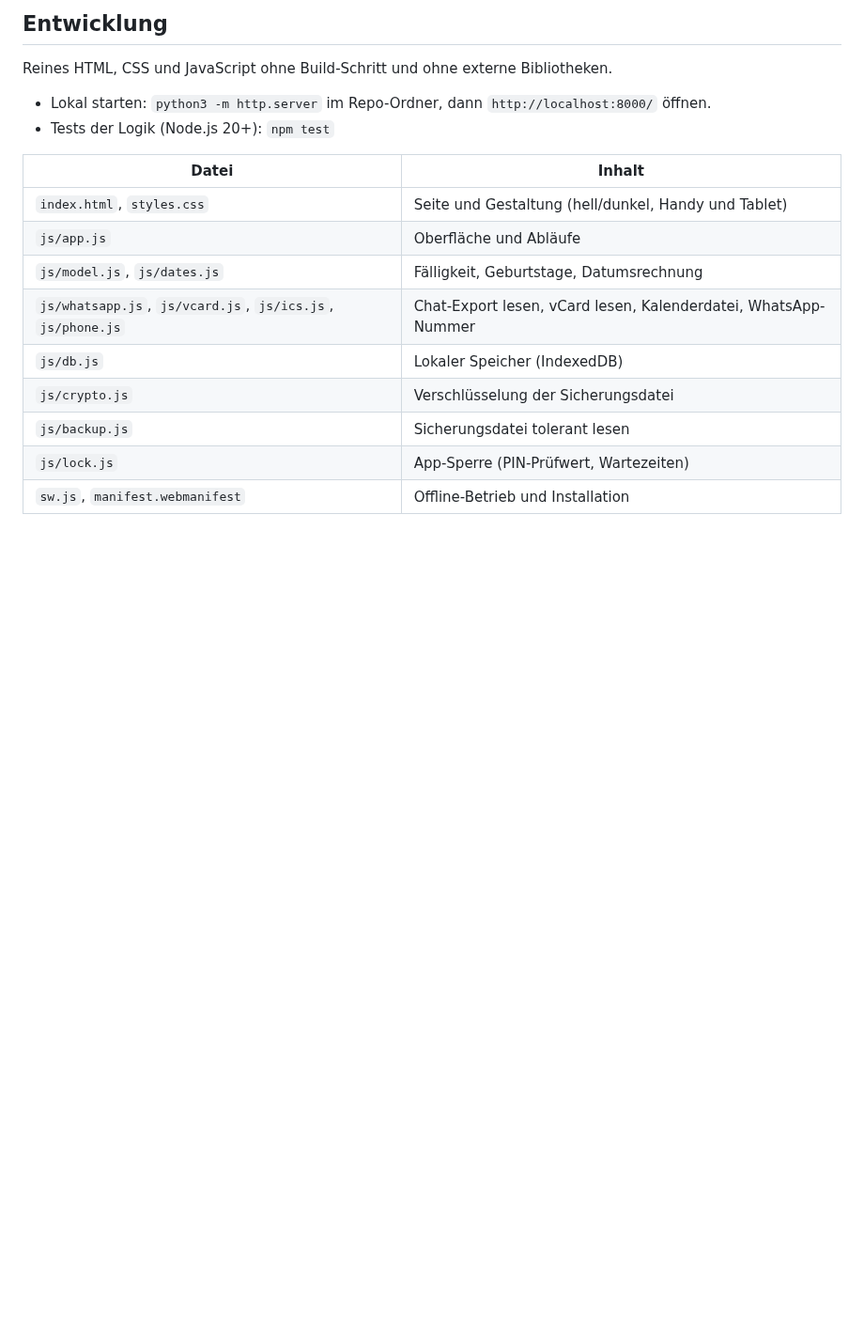
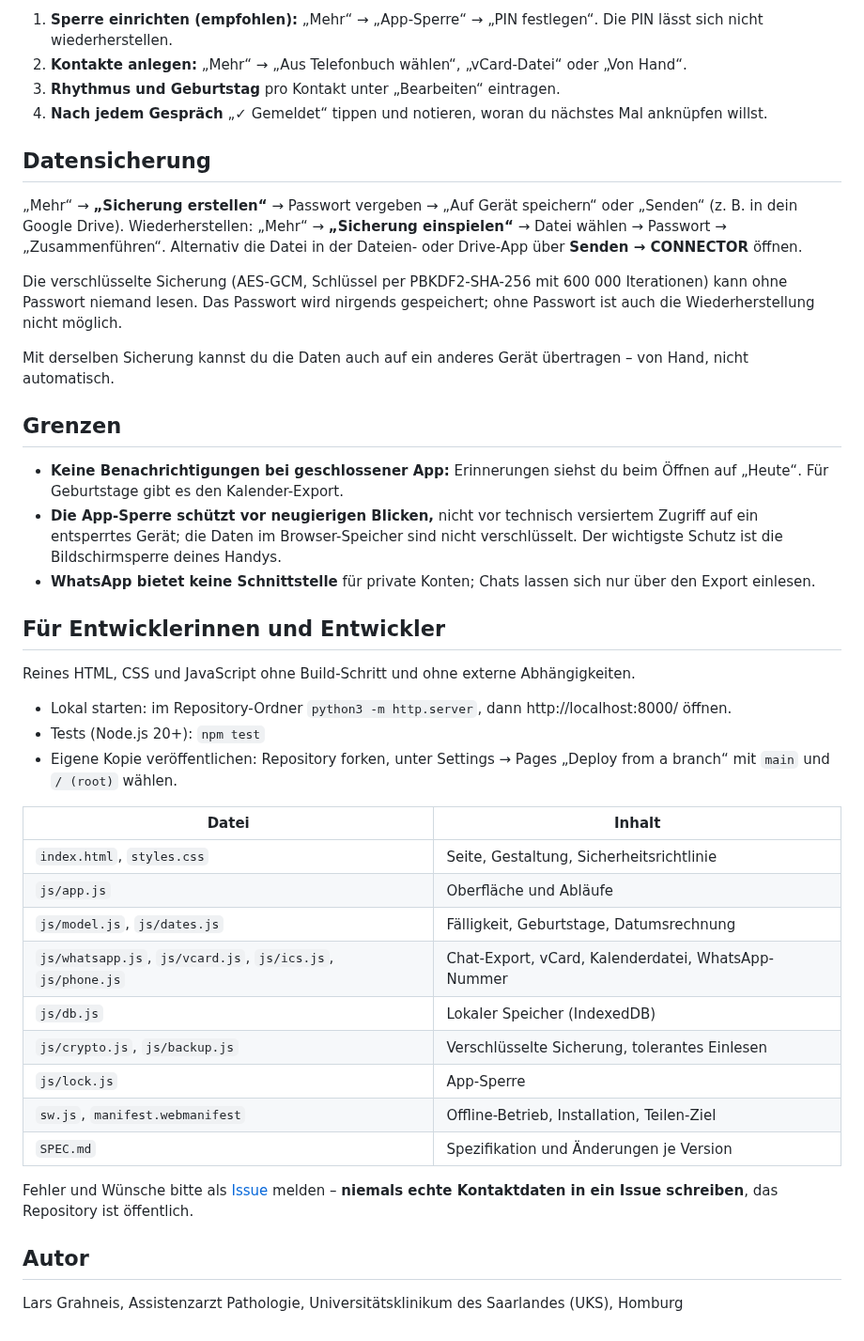
Before and after one commit to lars-grahneis/CONNECTOR, a Markdown page: README.md, the part around one of its changes. Shown at 94% size. Rendered like a GitHub page; blank space fills up the shorter version.

```diff
--- a/README.md
+++ b/README.md
@@ -32,19 +50,46 @@ In WhatsApp: Chat öffnen → ⋮ → Mehr → Chat exportieren → **Ohne Medie
 
-## Entwicklung
+1. **Sperre einrichten (empfohlen):** „Mehr“ → „App-Sperre“ → „PIN festlegen“. Die PIN lässt sich nicht wiederherstellen.
+2. **Kontakte anlegen:** „Mehr“ → „Aus Telefonbuch wählen“, „vCard-Datei“ oder „Von Hand“.
+3. **Rhythmus und Geburtstag** pro Kontakt unter „Bearbeiten“ eintragen.
+4. **Nach jedem Gespräch** „✓ Gemeldet“ tippen und notieren, woran du nächstes Mal anknüpfen willst.
 
-Reines HTML, CSS und JavaScript ohne Build-Schritt und ohne externe Bibliotheken.
+## Datensicherung
 
-- Lokal starten: `python3 -m http.server` im Repo-Ordner, dann `http://localhost:8000/` öffnen.
-- Tests der Logik (Node.js 20+): `npm test`
+„Mehr“ → **„Sicherung erstellen“** → Passwort vergeben → „Auf Gerät speichern“ oder „Senden“ (z. B. in dein Google Drive).
+Wiederherstellen: „Mehr“ → **„Sicherung einspielen“** → Datei wählen → Passwort → „Zusammenführen“. Alternativ die Datei in der Dateien- oder Drive-App über **Senden → CONNECTOR** öffnen.
+
+Die verschlüsselte Sicherung (AES-GCM, Schlüssel per PBKDF2-SHA-256 mit 600 000 Iterationen) kann ohne Passwort niemand lesen. Das Passwort wird nirgends gespeichert; ohne Passwort ist auch die Wiederherstellung nicht möglich.
+
+Mit derselben Sicherung kannst du die Daten auch auf ein anderes Gerät übertragen – von Hand, nicht automatisch.
+
+## Grenzen
+
+- **Keine Benachrichtigungen bei geschlossener App:** Erinnerungen siehst du beim Öffnen auf „Heute“. Für Geburtstage gibt es den Kalender-Export.
+- **Die App-Sperre schützt vor neugierigen Blicken,** nicht vor technisch versiertem Zugriff auf ein entsperrtes Gerät; die Daten im Browser-Speicher sind nicht verschlüsselt. Der wichtigste Schutz ist die Bildschirmsperre deines Handys.
+- **WhatsApp bietet keine Schnittstelle** für private Konten; Chats lassen sich nur über den Export einlesen.
+
+## Für Entwicklerinnen und Entwickler
+
+Reines HTML, CSS und JavaScript ohne Build-Schritt und ohne externe Abhängigkeiten.
+
+- Lokal starten: im Repository-Ordner `python3 -m http.server`, dann http://localhost:8000/ öffnen.
+- Tests (Node.js 20+): `npm test`
+- Eigene Kopie veröffentlichen: Repository forken, unter Settings → Pages „Deploy from a branch“ mit `main` und `/ (root)` wählen.
 
 | Datei | Inhalt |
 |---|---|
-| `index.html`, `styles.css` | Seite und Gestaltung (hell/dunkel, Handy und Tablet) |
+| `index.html`, `styles.css` | Seite, Gestaltung, Sicherheitsrichtlinie |
 | `js/app.js` | Oberfläche und Abläufe |
 | `js/model.js`, `js/dates.js` | Fälligkeit, Geburtstage, Datumsrechnung |
-| `js/whatsapp.js`, `js/vcard.js`, `js/ics.js`, `js/phone.js` | Chat-Export lesen, vCard lesen, Kalenderdatei, WhatsApp-Nummer |
+| `js/whatsapp.js`, `js/vcard.js`, `js/ics.js`, `js/phone.js` | Chat-Export, vCard, Kalenderdatei, WhatsApp-Nummer |
 | `js/db.js` | Lokaler Speicher (IndexedDB) |
-| `js/crypto.js` | Verschlüsselung der Sicherungsdatei |
-| `js/backup.js` | Sicherungsdatei tolerant lesen |
-| `js/lock.js` | App-Sperre (PIN-Prüfwert, Wartezeiten) |
-| `sw.js`, `manifest.webmanifest` | Offline-Betrieb und Installation |
+| `js/crypto.js`, `js/backup.js` | Verschlüsselte Sicherung, tolerantes Einlesen |
+| `js/lock.js` | App-Sperre |
+| `sw.js`, `manifest.webmanifest` | Offline-Betrieb, Installation, Teilen-Ziel |
+| `SPEC.md` | Spezifikation und Änderungen je Version |
+
+Fehler und Wünsche bitte als [Issue](https://github.com/lars-grahneis/CONNECTOR/issues) melden – **niemals echte Kontaktdaten in ein Issue schreiben**, das Repository ist öffentlich.
+
+## Autor
+
+Lars Grahneis, Assistenzarzt Pathologie, Universitätsklinikum des Saarlandes (UKS), Homburg
```
Also changed, not shown: other parts of README.md (+35 -17 lines), SPEC.md (+5 -0 lines), docs/heute.png (added), docs/kontakt.png (added), docs/sperre.png (added), 3 other files.
